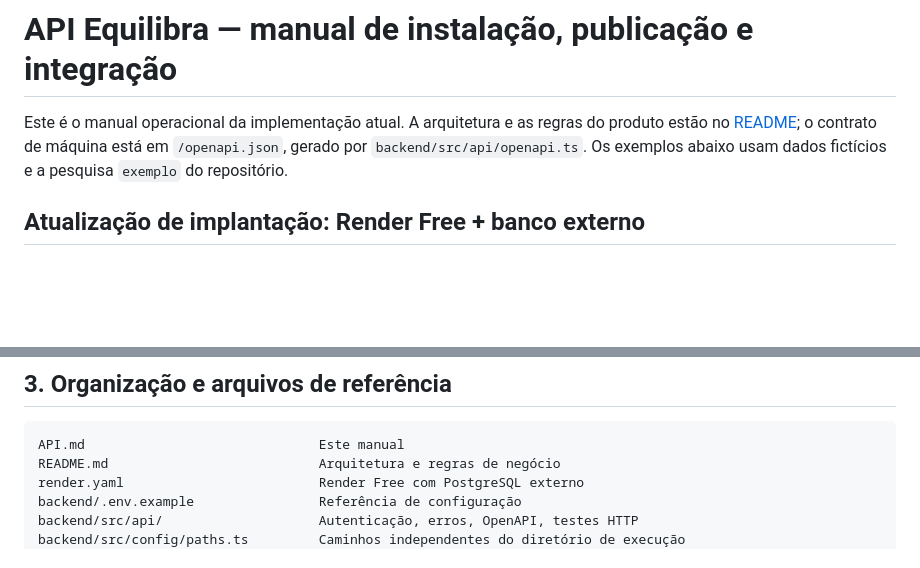
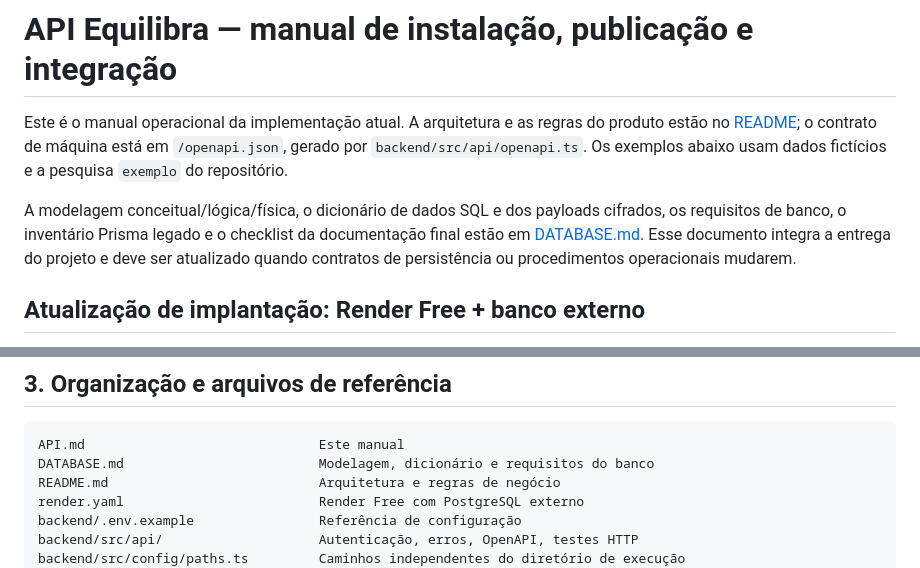
Before and after one commit to TiagoFG-DEV/Equilibra-AI-Partial, a Markdown page: API.md, 2 parts joined by grey strips. Rendered like a GitHub page; blank space fills up the shorter version.

````diff
--- a/API.md
+++ b/API.md
@@ -1,6 +1,8 @@
 # API Equilibra — manual de instalação, publicação e integração
 
 Este é o manual operacional da implementação atual. A arquitetura e as regras do produto estão no [README](README.md); o contrato de máquina está em `/openapi.json`, gerado por `backend/src/api/openapi.ts`. Os exemplos abaixo usam dados fictícios e a pesquisa `exemplo` do repositório.
+
+A modelagem conceitual/lógica/física, o dicionário de dados SQL e dos payloads cifrados, os requisitos de banco, o inventário Prisma legado e o checklist da documentação final estão em [DATABASE.md](DATABASE.md). Esse documento integra a entrega do projeto e deve ser atualizado quando contratos de persistência ou procedimentos operacionais mudarem.
 
 ## Atualização de implantação: Render Free + banco externo
 
@@ -89,6 +91,7 @@ Publicar com `NODE_ENV=production` configura a execução técnica no servidor.
 
 ```text
 API.md                              Este manual
+DATABASE.md                         Modelagem, dicionário e requisitos do banco
 README.md                           Arquitetura e regras de negócio
 render.yaml                         Render Free com PostgreSQL externo
 backend/.env.example                Referência de configuração
````
Also changed, not shown: DATABASE.md (added, +341 -0 lines), README.md (+3 -0 lines).
